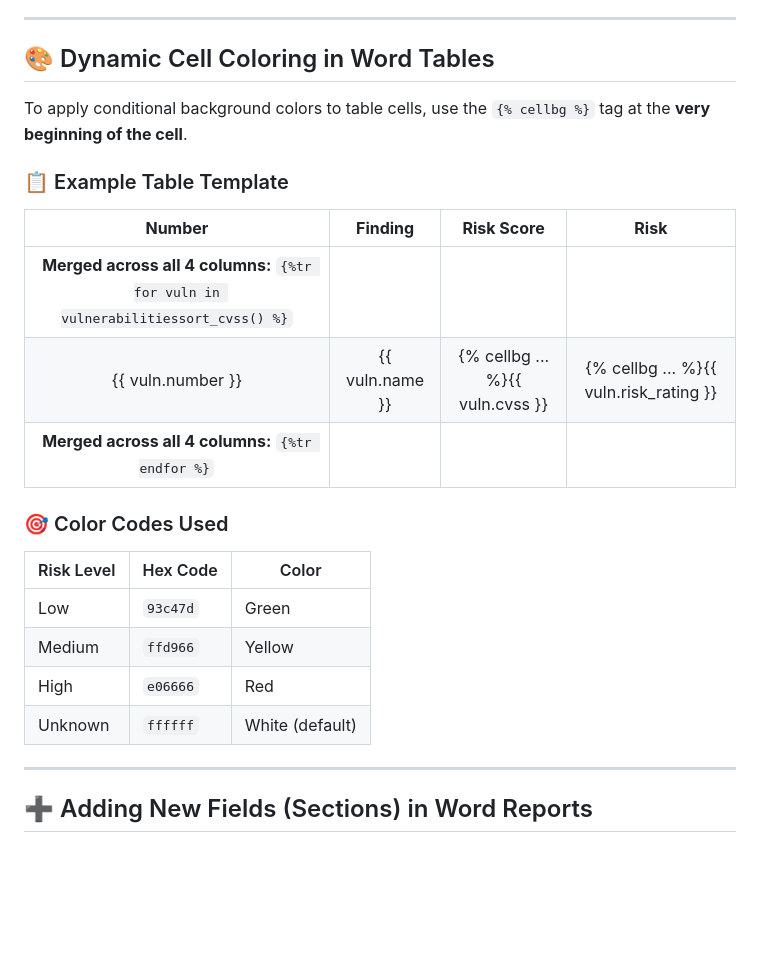
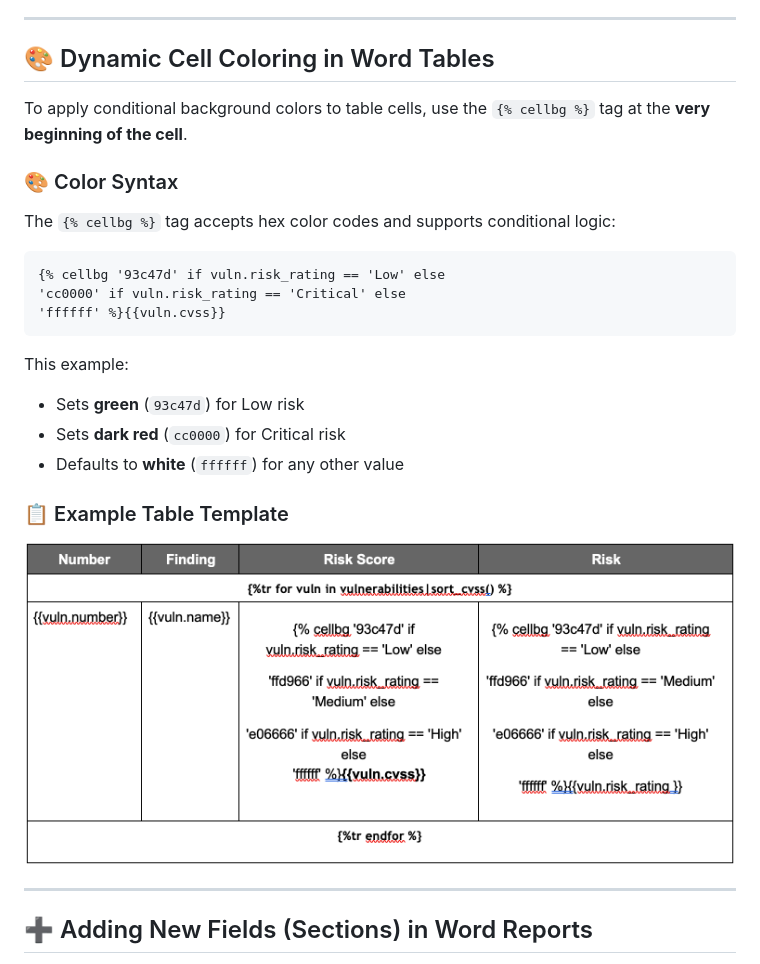
Before and after one commit to ahmedfarou22/threat-track, a Markdown page: Word_Template_Guide.md, the part around the change printed below. Rendered like a GitHub page; pictures changed too: image.png (added); blank space fills up the shorter version.

````diff
--- a/word-template-guide.md
+++ b/Word_Template_Guide.md
@@ -70,22 +70,25 @@ Avoid XML crashes by escaping `<`, `>`, and `&`:
 
 To apply conditional background colors to table cells, use the `{% cellbg %}` tag at the **very beginning of the cell**.
 
+### 🎨 Color Syntax
+
+The `{% cellbg %}` tag accepts hex color codes and supports conditional logic:
+
+```text
+{% cellbg '93c47d' if vuln.risk_rating == 'Low' else
+'cc0000' if vuln.risk_rating == 'Critical' else
+'ffffff' %}{{vuln.cvss}}
+```
+
+This example:
+
+- Sets **green** (`93c47d`) for Low risk
+- Sets **dark red** (`cc0000`) for Critical risk
+- Defaults to **white** (`ffffff`) for any other value
+
 ### 📋 Example Table Template
 
-|                                    **Number**                                     |   **Finding**   |         **Risk Score**          |                **Risk**                |
-| :-------------------------------------------------------------------------------: | :-------------: | :-----------------------------: | :------------------------------------: |
-| **Merged across all 4 columns:** `{%tr for vuln in vulnerabilitiessort_cvss() %}` |                 |                                 |                                        |
-|                                 {{ vuln.number }}                                 | {{ vuln.name }} | {% cellbg ... %}{{ vuln.cvss }} | {% cellbg ... %}{{ vuln.risk_rating }} |
-|                 **Merged across all 4 columns:** `{%tr endfor %}`                 |                 |                                 |                                        |
-
-### 🎯 Color Codes Used
-
-| Risk Level | Hex Code | Color           |
-| ---------- | -------- | --------------- |
-| Low        | `93c47d` | Green           |
-| Medium     | `ffd966` | Yellow          |
-| High       | `e06666` | Red             |
-| Unknown    | `ffffff` | White (default) |
+![Example Table Template that uses the sort_cvss() function](image.png)
 
 ---
 
````
Also changed, not shown: other parts of Word_Template_Guide.md (+60 -5 lines), Full_Documentation.md (added, +214 -0 lines), Quick_Setup_Guide.md (+13 -13 lines), 2 other files.
